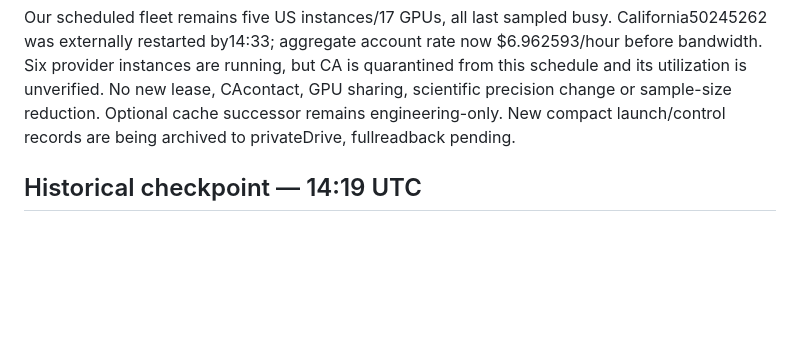
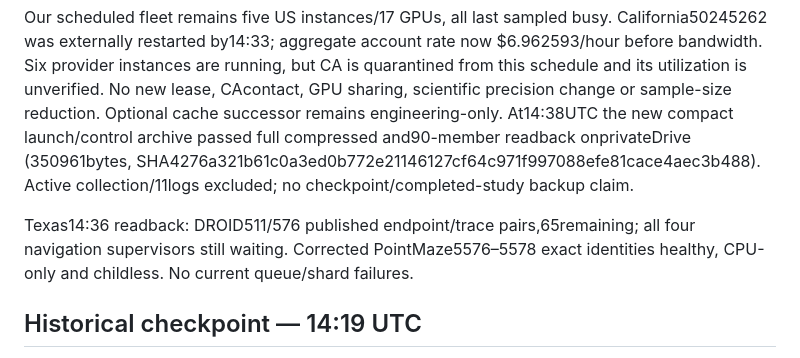
Before and after one commit to stevenybuilder/jepa_steering, a Markdown page: reports/EXECUTION_STATUS.md, the part around the change. Rendered like a GitHub page; blank space fills up the shorter version.

```diff
--- a/reports/EXECUTION_STATUS.md
+++ b/reports/EXECUTION_STATUS.md
@@ -19,8 +19,14 @@ California50245262 was externally restarted by14:33; aggregate account rate now
 $6.962593/hour before bandwidth. Six provider instances are running, but CA is
 quarantined from this schedule and its utilization is unverified. No new lease,
 CAcontact, GPU sharing, scientific precision change or sample-size reduction.
-Optional cache successor remains engineering-only. New compact launch/control
-records are being archived to privateDrive, fullreadback pending.
+Optional cache successor remains engineering-only. At14:38UTC the new compact
+launch/control archive passed full compressed and90-member readback onprivateDrive
+(350961bytes, SHA4276a321b61c0a3ed0b772e21146127cf64c971f997088efe81cace4aec3b488).
+Active collection/11logs excluded; no checkpoint/completed-study backup claim.
+
+Texas14:36 readback: DROID511/576 published endpoint/trace pairs,65remaining;
+all four navigation supervisors still waiting. Corrected PointMaze5576–5578
+exact identities healthy, CPU-only and childless. No current queue/shard failures.
 
 ## Historical checkpoint — 14:19 UTC
 
```
Also changed, not shown: jax_scaling_notes.md (+8 -0 lines).
